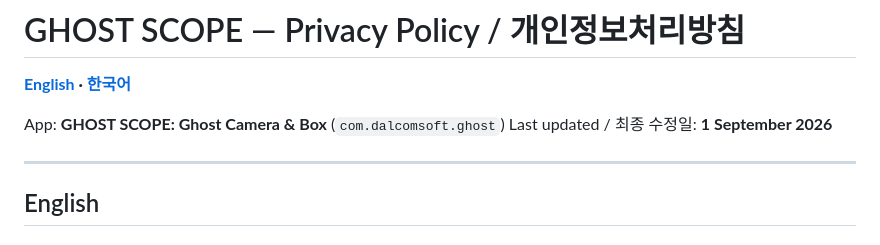
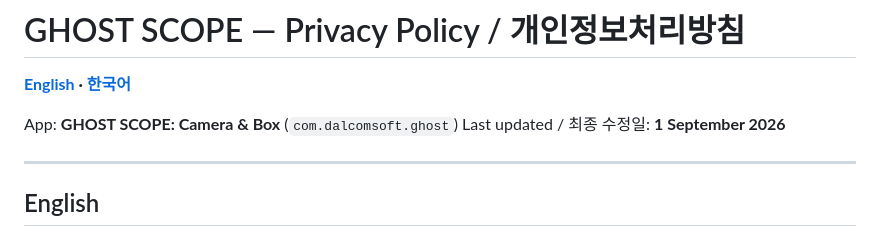
Before and after one commit to ted19/ghostscope-privacy, a Markdown page: README.md, the part around the change. Rendered like a GitHub page.

Commit message:
App name shortened to GHOST SCOPE: Camera & Box

```diff
--- a/README.md
+++ b/README.md
@@ -2,7 +2,7 @@
 
 **[English](#english) · [한국어](#한국어)**
 
-App: **GHOST SCOPE: Ghost Camera & Box** (`com.dalcomsoft.ghost`)
+App: **GHOST SCOPE: Camera & Box** (`com.dalcomsoft.ghost`)
 Last updated / 최종 수정일: **1 September 2026**
 
 ---
```
